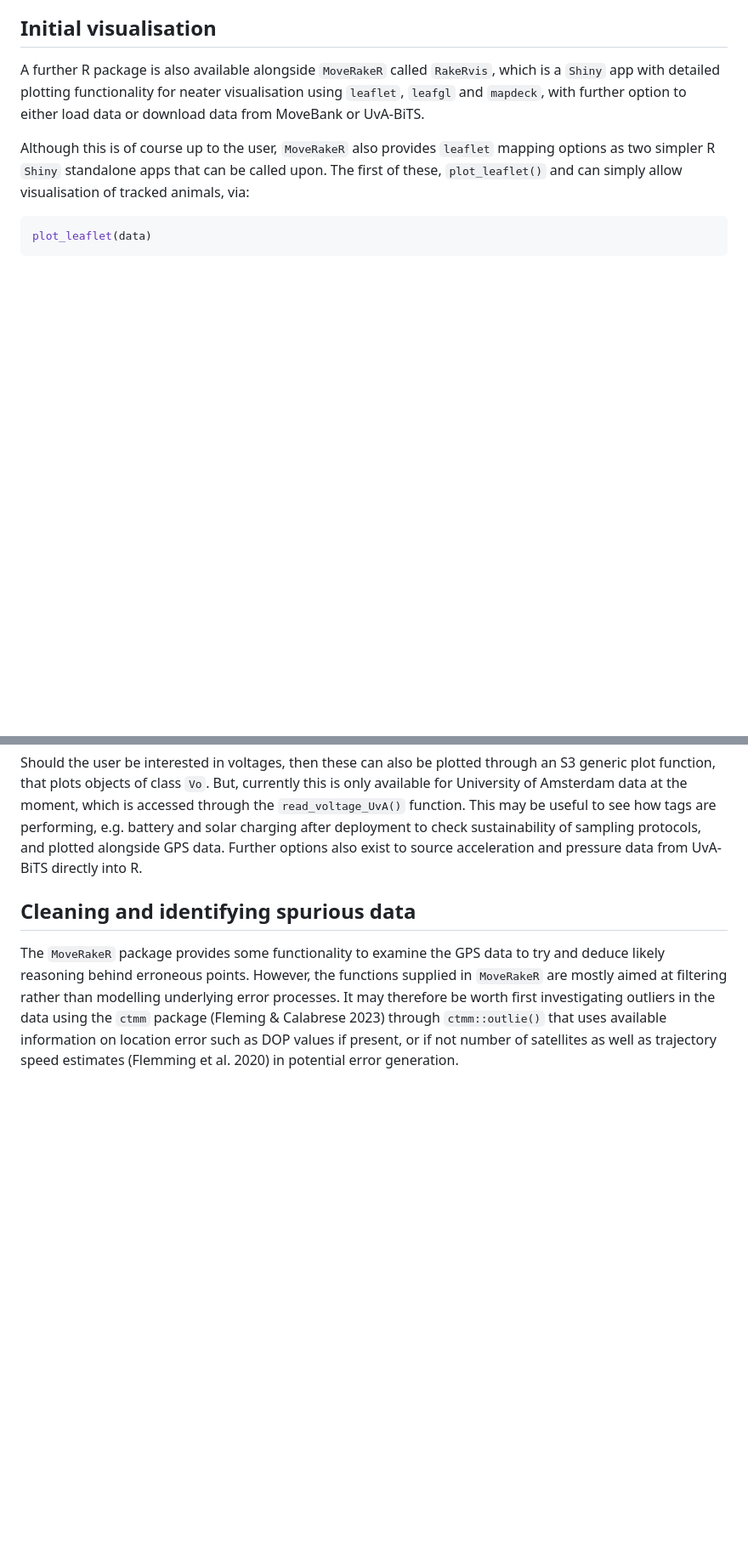
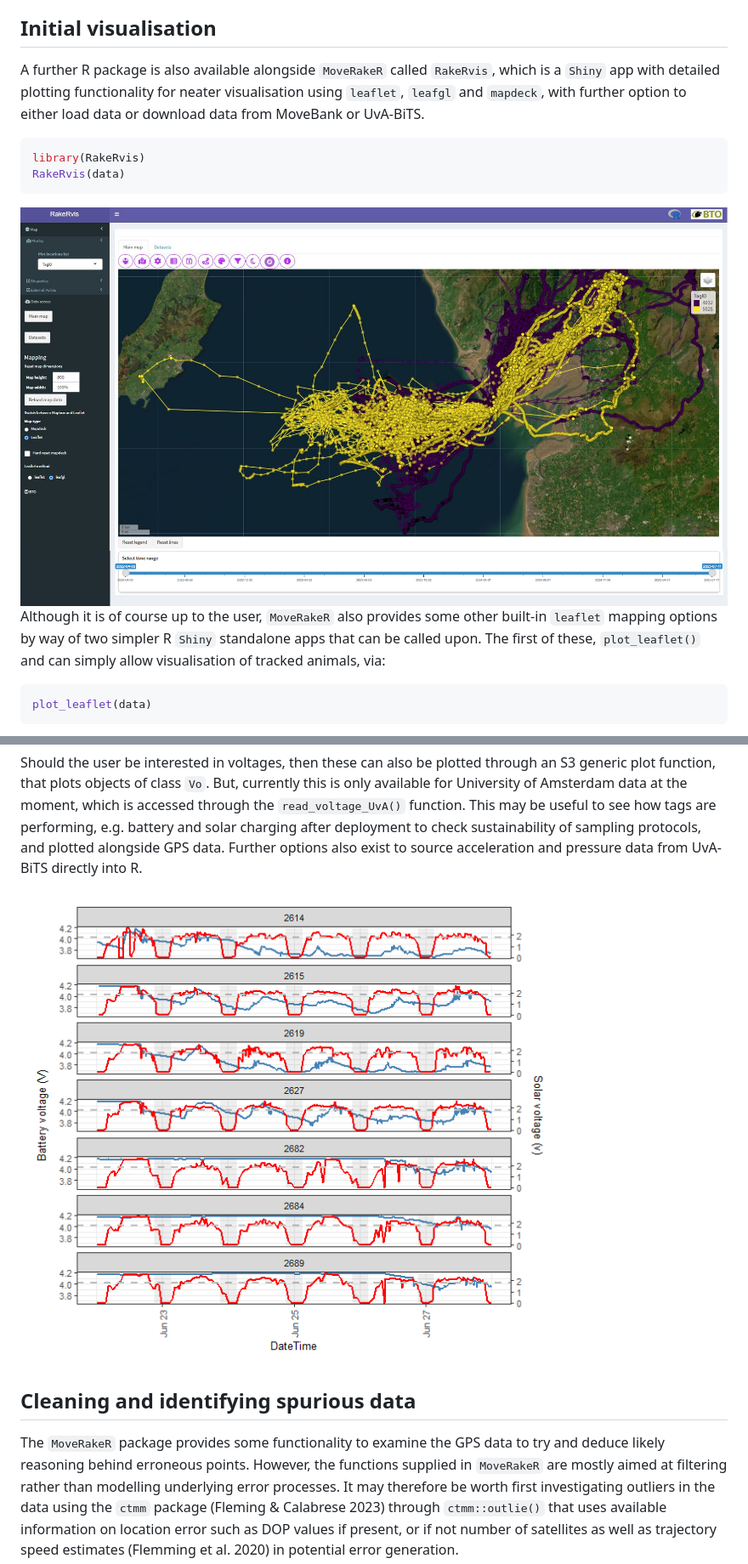
Before and after one commit to BritishTrustForOrnithology/MoveRakeR, a Markdown page: README.md, 2 parts joined by grey strips. Shown at 85% size. Drawn GitHub-style; pictures changed too: README_files/leafgl_3.JPG (added), README_files/leafgl_3_bottom2.png (added), README_files/plotVo_example.png (added); blank space fills up the shorter version.

````diff
--- a/README.md
+++ b/README.md
@@ -131,10 +142,19 @@ for neater visualisation using `leaflet`, `leafgl` and `mapdeck`, with
 further option to either load data or download data from MoveBank or
 UvA-BiTS.
 
-Although this is of course up to the user, `MoveRakeR` also provides
-`leaflet` mapping options as two simpler R `Shiny` standalone apps that
-can be called upon. The first of these, `plot_leaflet()` and can simply
-allow visualisation of tracked animals, via:
+``` r
+library(RakeRvis)
+RakeRvis(data)
+```
+
+<img src="README_files/leafgl_3.JPG" width="100%" style="display:block; margin:0; padding:0;">
+<img src="README_files/leafgl_3_bottom2.png" width="100%" style="display:block; margin-bottom:10px; padding:0;">
+
+Although it is of course up to the user, `MoveRakeR` also provides some
+other built-in `leaflet` mapping options by way of two simpler R `Shiny`
+standalone apps that can be called upon. The first of these,
+`plot_leaflet()` and can simply allow visualisation of tracked animals,
+via:
 
 ``` r
 plot_leaflet(data)
@@ -186,6 +201,8 @@ e.g. battery and solar charging after deployment to check sustainability
 of sampling protocols, and plotted alongside GPS data. Further options
 also exist to source acceleration and pressure data from UvA-BiTS
 directly into R.
+
+![](README_files/plotVo_example.png)
 
 ## Cleaning and identifying spurious data
 
````
Also changed, not shown: other parts of README.md (+60 -28 lines), README_files/Workflow_schematic_revised.png (added), README_files/leafgl_3_bottom.png (added), 10 other files.
